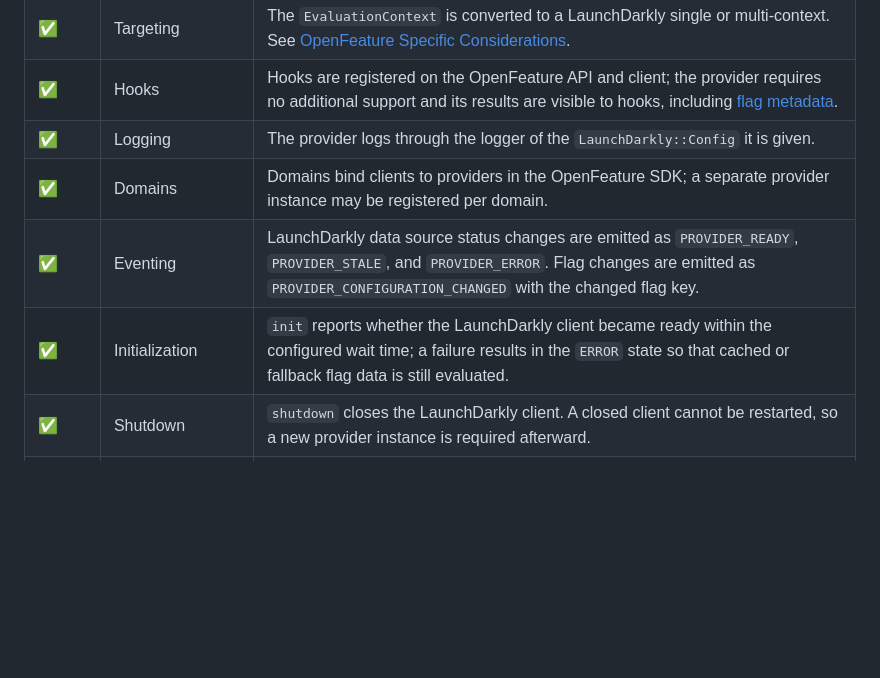
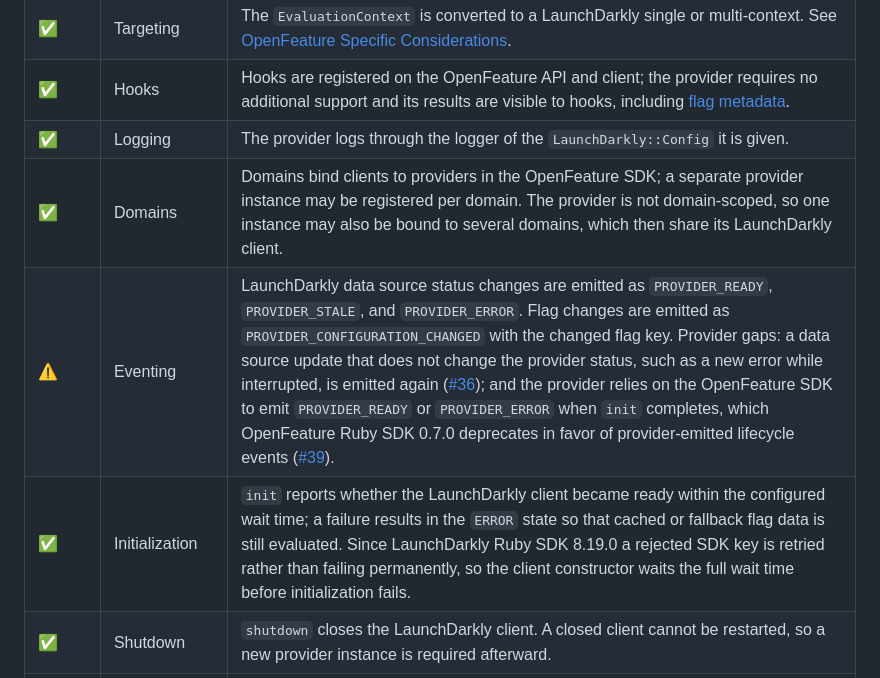
Before and after one commit to launchdarkly/openfeature-ruby-server, a Markdown page: README.md, the part around the change. GitHub-like rendering; blank space fills up the shorter version.

Commit message:
docs: Update the feature matrix for OpenFeature Ruby SDK 0.7 and LaunchDarkly Ruby SDK 8.19
Co-Authored-By: Ryan Lamb <4955475+kinyoklion@users.noreply.github.com>

```diff
--- a/README.md
+++ b/README.md
@@ -36,9 +36,9 @@ This matrix mirrors the [feature matrix of the OpenFeature SDK for Ruby](https:/
 | ✅      | Targeting                       | The `EvaluationContext` is converted to a LaunchDarkly single or multi-context. See [OpenFeature Specific Considerations](#openfeature-specific-considerations).                                                          |
 | ✅      | Hooks                           | Hooks are registered on the OpenFeature API and client; the provider requires no additional support and its results are visible to hooks, including [flag metadata](#flag-metadata).                                      |
 | ✅      | Logging                         | The provider logs through the logger of the `LaunchDarkly::Config` it is given.                                                                                                                                           |
-| ✅      | Domains                         | Domains bind clients to providers in the OpenFeature SDK; a separate provider instance may be registered per domain.                                                                                                      |
-| ✅      | Eventing                        | LaunchDarkly data source status changes are emitted as `PROVIDER_READY`, `PROVIDER_STALE`, and `PROVIDER_ERROR`. Flag changes are emitted as `PROVIDER_CONFIGURATION_CHANGED` with the changed flag key.                  |
-| ✅      | Initialization                  | `init` reports whether the LaunchDarkly client became ready within the configured wait time; a failure results in the `ERROR` state so that cached or fallback flag data is still evaluated.                              |
+| ✅      | Domains                         | Domains bind clients to providers in the OpenFeature SDK; a separate provider instance may be registered per domain. The provider is not domain-scoped, so one instance may also be bound to several domains, which then share its LaunchDarkly client. |
+| ⚠️      | Eventing                        | LaunchDarkly data source status changes are emitted as `PROVIDER_READY`, `PROVIDER_STALE`, and `PROVIDER_ERROR`. Flag changes are emitted as `PROVIDER_CONFIGURATION_CHANGED` with the changed flag key. Provider gaps: a data source update that does not change the provider status, such as a new error while interrupted, is emitted again ([#36](https://github.com/launchdarkly/openfeature-ruby-server/pull/36)); and the provider relies on the OpenFeature SDK to emit `PROVIDER_READY` or `PROVIDER_ERROR` when `init` completes, which OpenFeature Ruby SDK 0.7.0 deprecates in favor of provider-emitted lifecycle events ([#39](https://github.com/launchdarkly/openfeature-ruby-server/issues/39)). |
+| ✅      | Initialization                  | `init` reports whether the LaunchDarkly client became ready within the configured wait time; a failure results in the `ERROR` state so that cached or fallback flag data is still evaluated. Since LaunchDarkly Ruby SDK 8.19.0 a rejected SDK key is retried rather than failing permanently, so the client constructor waits the full wait time before initialization fails. |
 | ✅      | Shutdown                        | `shutdown` closes the LaunchDarkly client. A closed client cannot be restarted, so a new provider instance is required afterward.                                                                                        |
 | ✅      | Tracking                        | `track` sends a LaunchDarkly custom event for the evaluation context, with the tracking event value and remaining details attached.                                                                                       |
 | ✅      | Transaction Context Propagation | Provided by the OpenFeature SDK, which merges the transaction context into the evaluation context before the provider is called; no provider support is required.                                                         |
```
